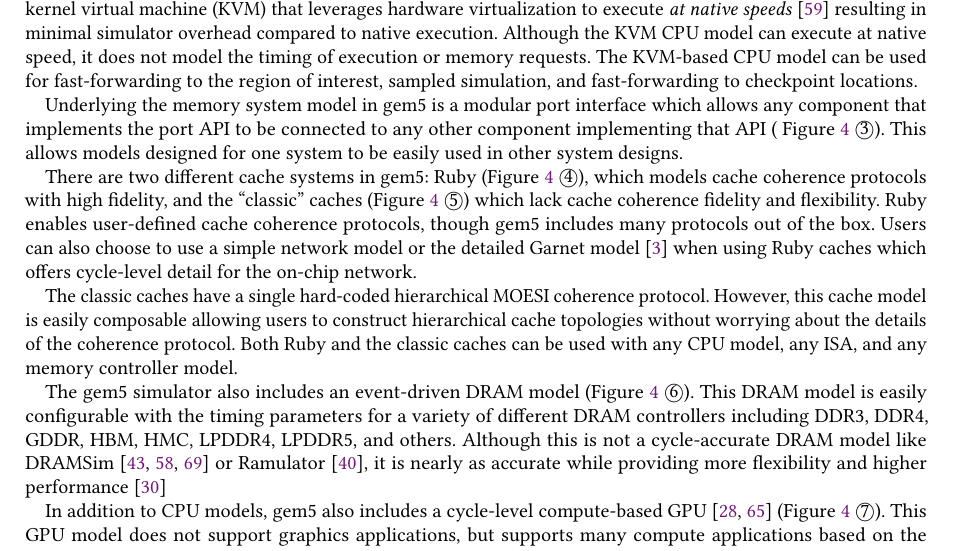
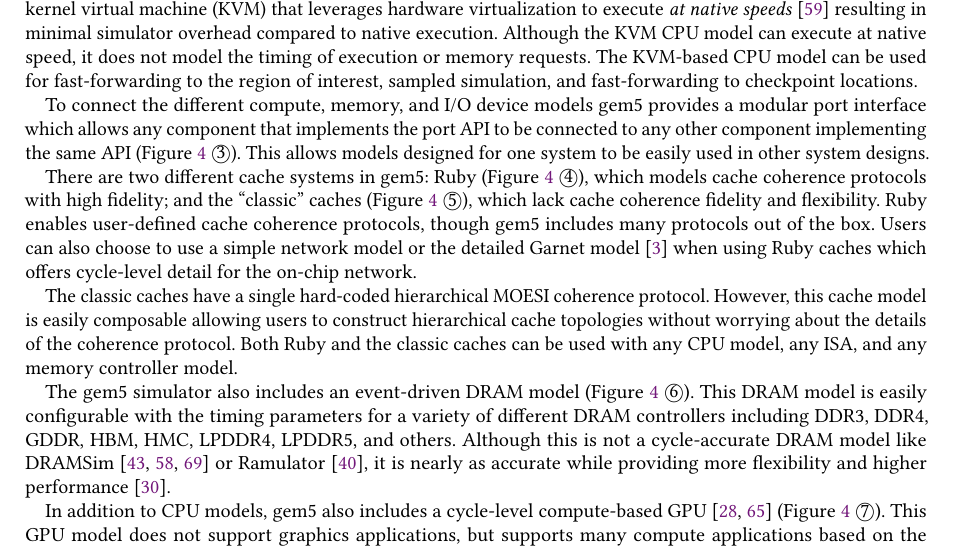
Before and after one commit to darchr/gem5-20-paper, a LaTeX paper (main.tex, which reads intro.tex): part of page 9 of 31, cut so that both start at the same text. Compiled offline with pdfLaTeX.

Commit message:
Sec 1.2.1: minor changes

```diff
--- a/intro.tex
+++ b/intro.tex
@@ -223,10 +223,10 @@
 Although the KVM CPU model can execute at native speed, it does not model the timing of execution or memory requests.
 The KVM-based CPU model can be used for fast-forwarding to the region of interest, sampled simulation, and fast-forwarding to checkpoint locations.
 
-Underlying the memory system model in gem5 is a modular port interface which allows any component that implements the port API to be connected to any other component implementing that API ( Figure~\ref{fig:gem5-big-picture}~\textcircled{3}).
+To connect the different compute, memory, and I/O device models gem5 provides a modular port interface which allows any component that implements the port API to be connected to any other component implementing the same API (Figure~\ref{fig:gem5-big-picture}~\textcircled{3}).
 This allows models designed for one system to be easily used in other system designs.
 
-There are two different cache systems in gem5: Ruby (Figure~\ref{fig:gem5-big-picture} \textcircled{4}), which models cache coherence protocols with high fidelity, and the ``classic'' caches (Figure~\ref{fig:gem5-big-picture}~\textcircled{5}) which lack cache coherence fidelity and flexibility.
+There are two different cache systems in gem5: Ruby (Figure~\ref{fig:gem5-big-picture} \textcircled{4}), which models cache coherence protocols with high fidelity; and the ``classic'' caches (Figure~\ref{fig:gem5-big-picture}~\textcircled{5}), which lack cache coherence fidelity and flexibility.
 Ruby enables user-defined cache coherence protocols, though gem5 includes many protocols out of the box.
 %There are now 12 unique protocols including GPU-specific protocols~\cite{viper}, research protocols like token coherence~\cite{token-coherence} and region-coherence protocols~\cite{PowerBasu2013-hsc}, and teaching protocols~\cite{coherence-primer}.
 Users can also choose to use a simple network model or the detailed Garnet model~\cite{garnet-2} when using Ruby caches which offers cycle-level detail for the on-chip network.
@@ -237,7 +237,7 @@
 
 The gem5 simulator also includes an event-driven DRAM model (Figure~\ref{fig:gem5-big-picture}~\textcircled{6}).
 This DRAM model is easily configurable with the timing parameters for a variety of different DRAM controllers including DDR3, DDR4, GDDR, HBM, HMC, LPDDR4, LPDDR5, and others.
-Although this is not a cycle-accurate DRAM model like DRAMSim~\cite{wang_05, dramsim2, dramsim3} or Ramulator~\cite{yoongy_16}, it is nearly as accurate while providing more flexibility and higher performance~\cite{HanssonAgarwal2014-gem5DRAM}
+Although this is not a cycle-accurate DRAM model like DRAMSim~\cite{wang_05, dramsim2, dramsim3} or Ramulator~\cite{yoongy_16}, it is nearly as accurate while providing more flexibility and higher performance~\cite{HanssonAgarwal2014-gem5DRAM}.
 
 In addition to CPU models, gem5 also includes a cycle-level compute-based GPU~\cite{GutierrezBeckmann2018-amdAPU, Ta2019gputesting} (Figure~\ref{fig:gem5-big-picture}~\textcircled{7}).
 This GPU model does not support graphics applications, but supports many compute applications based on the heterogeneous system architecture (HSA) and ROCm runtime.
```
